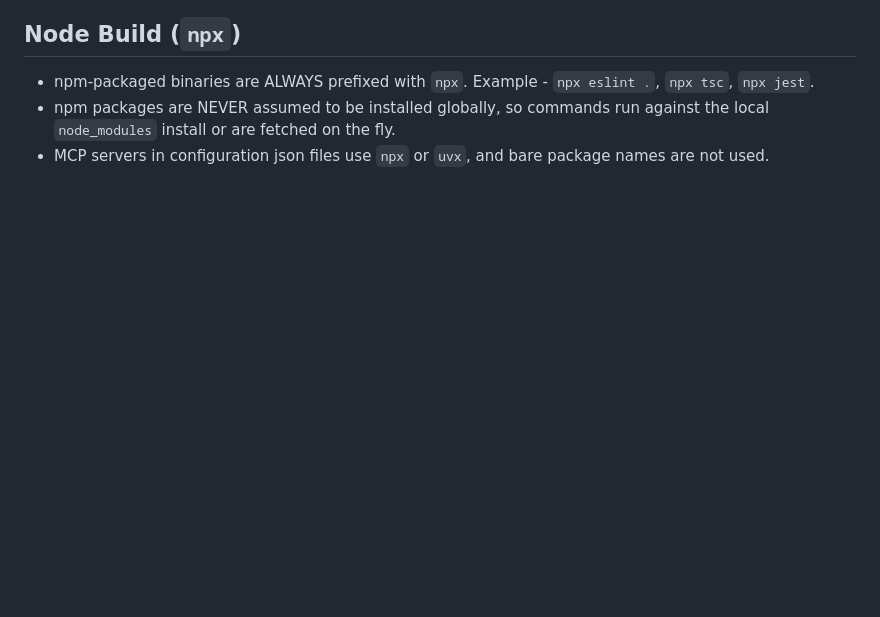
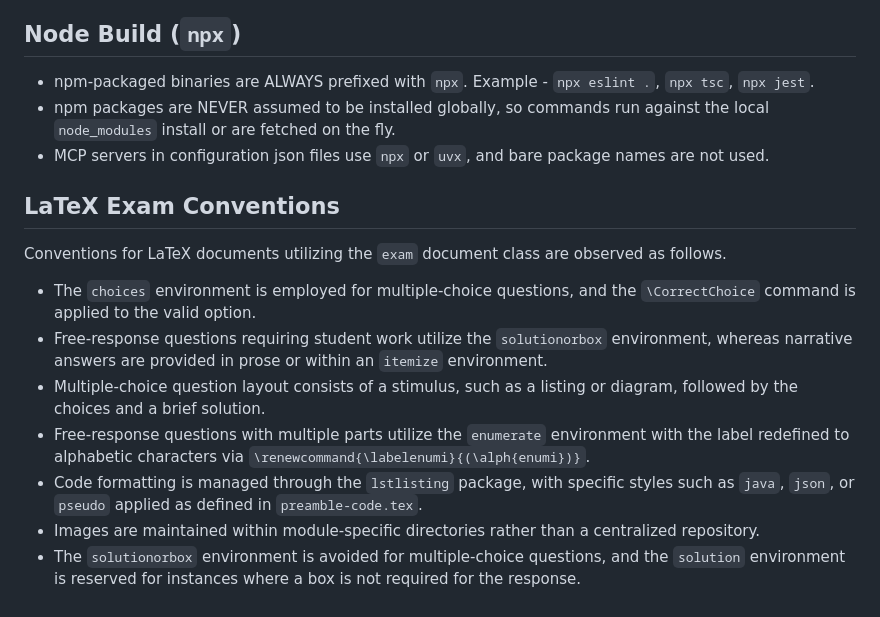
Before and after one commit to YundaeLeeSong/bck-ydjs09-ydjs_mcp_registry, a Markdown page: GEMINI.md, the part around the change. Rendered like a GitHub page; blank space fills up the shorter version.

Commit message:
checking

```diff
--- a/GEMINI.md
+++ b/GEMINI.md
@@ -43,3 +43,15 @@ When search results need processing before action, these phases are worked in or
 - npm-packaged binaries are ALWAYS prefixed with `npx`. Example - `npx eslint .`, `npx tsc`, `npx jest`.
 - npm packages are NEVER assumed to be installed globally, so commands run against the local `node_modules` install or are fetched on the fly.
 - MCP servers in configuration json files use `npx` or `uvx`, and bare package names are not used.
+
+## LaTeX Exam Conventions
+
+Conventions for LaTeX documents utilizing the `exam` document class are observed as follows.
+
+- The `choices` environment is employed for multiple-choice questions, and the `\CorrectChoice` command is applied to the valid option.
+- Free-response questions requiring student work utilize the `solutionorbox` environment, whereas narrative answers are provided in prose or within an `itemize` environment.
+- Multiple-choice question layout consists of a stimulus, such as a listing or diagram, followed by the choices and a brief solution.
+- Free-response questions with multiple parts utilize the `enumerate` environment with the label redefined to alphabetic characters via `\renewcommand{\labelenumi}{(\alph{enumi})}`.
+- Code formatting is managed through the `lstlisting` package, with specific styles such as `java`, `json`, or `pseudo` applied as defined in `preamble-code.tex`.
+- Images are maintained within module-specific directories rather than a centralized repository.
+- The `solutionorbox` environment is avoided for multiple-choice questions, and the `solution` environment is reserved for instances where a box is not required for the response.
```
